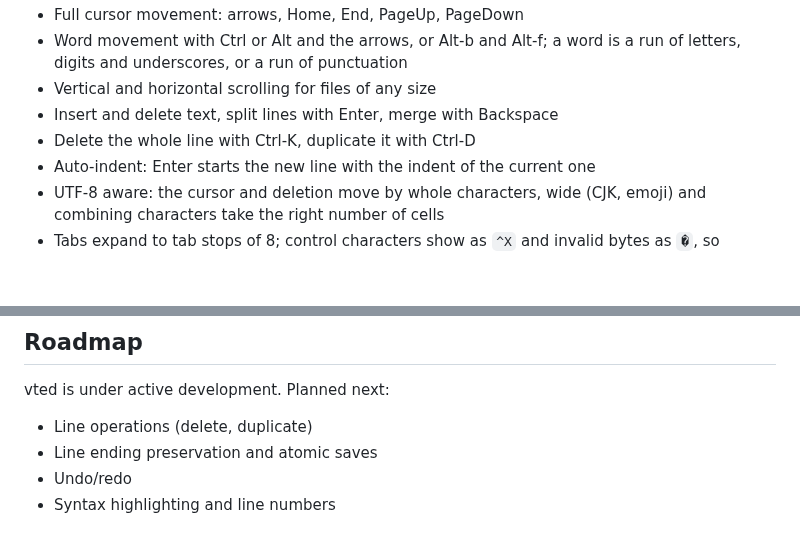
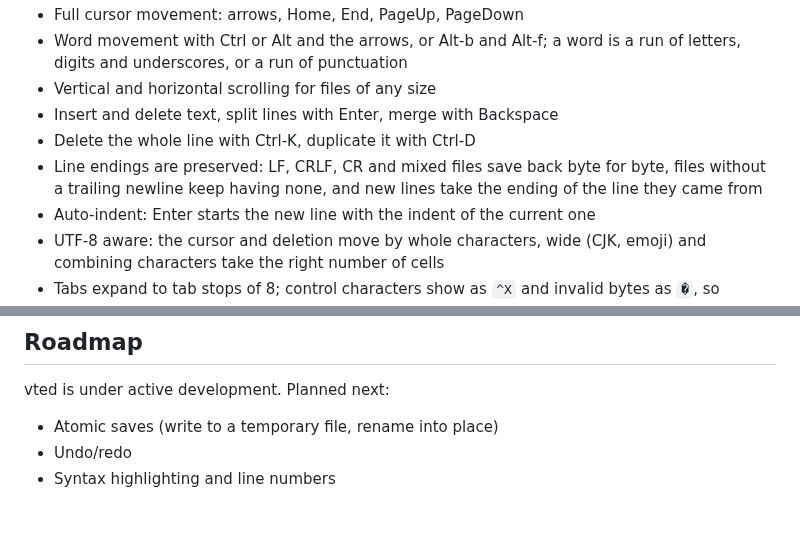
Before and after one commit to E-Vex/vted, a Markdown page: README.md, 2 parts joined by grey strips. Rendered like a GitHub page; blank space fills up the shorter version.

Commit message:
docs(readme): describe line ending preservation

```diff
--- a/README.md
+++ b/README.md
@@ -108,6 +108,9 @@ man vted        # the full manual
 - Vertical and horizontal scrolling for files of any size
 - Insert and delete text, split lines with Enter, merge with Backspace
 - Delete the whole line with Ctrl-K, duplicate it with Ctrl-D
+- Line endings are preserved: LF, CRLF, CR and mixed files save back
+  byte for byte, files without a trailing newline keep having none, and
+  new lines take the ending of the line they came from
 - Auto-indent: Enter starts the new line with the indent of the current one
 - UTF-8 aware: the cursor and deletion move by whole characters, wide
   (CJK, emoji) and combining characters take the right number of cells
@@ -145,8 +148,7 @@ man vted        # the full manual
 
 vted is under active development. Planned next:
 
-- Line operations (delete, duplicate)
-- Line ending preservation and atomic saves
+- Atomic saves (write to a temporary file, rename into place)
 - Undo/redo
 - Syntax highlighting and line numbers
 
```
